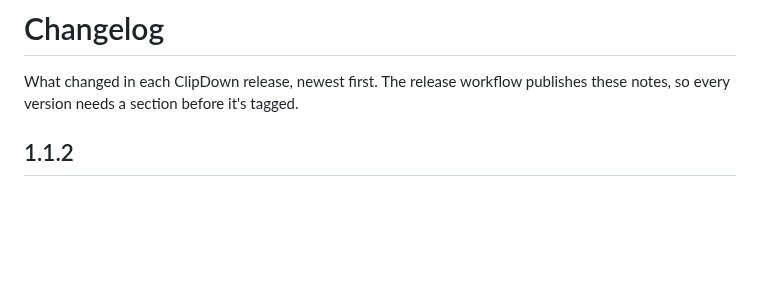
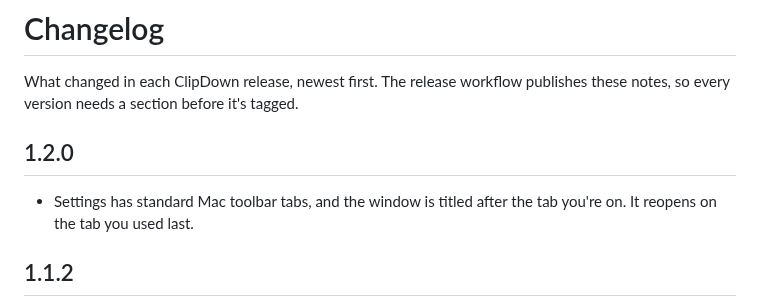
Before and after one commit to omarshahine/clipdown, a Markdown page: CHANGELOG.md, the part around the change. Drawn GitHub-style; blank space fills up the shorter version.

```diff
--- a/CHANGELOG.md
+++ b/CHANGELOG.md
@@ -1,6 +1,10 @@
 # Changelog
 
 What changed in each ClipDown release, newest first. The release workflow publishes these notes, so every version needs a section before it's tagged.
+
+## 1.2.0
+
+- Settings has standard Mac toolbar tabs, and the window is titled after the tab you're on. It reopens on the tab you used last.
 
 ## 1.1.2
 
```
Also changed, not shown: README.md (+1 -0 lines), Resources/Omar.jpg (added), 3 other files.
